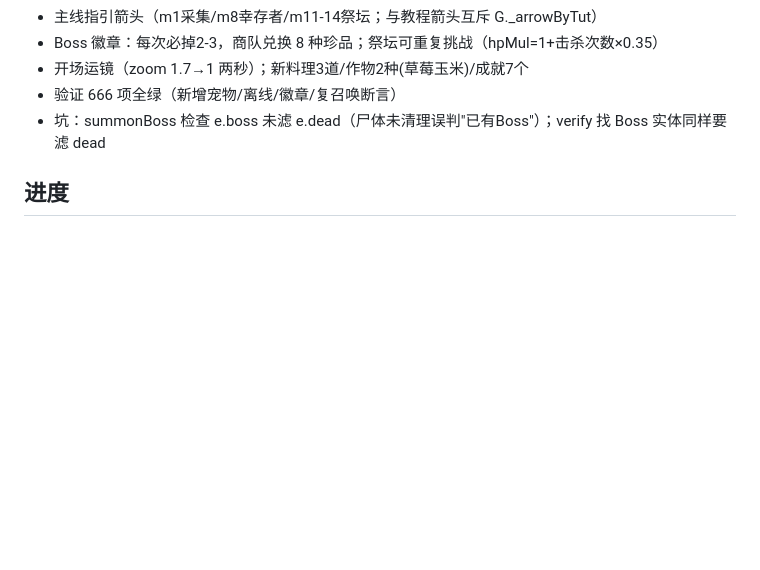
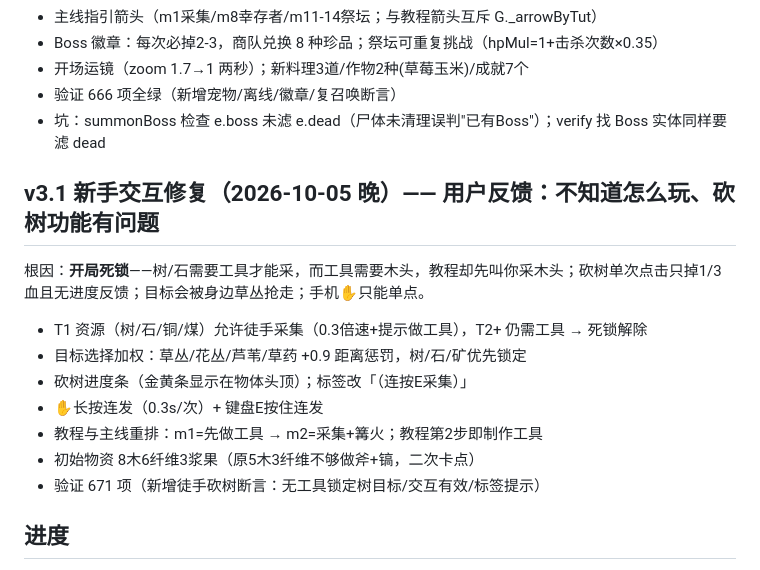
Before and after one commit to yjj0339/xinghuo-town, a Markdown page: DEVLOG.md, the part around the change. GitHub-like rendering; blank space fills up the shorter version.

Commit message:
DEVLOG v3.1

```diff
--- a/DEVLOG.md
+++ b/DEVLOG.md
@@ -58,6 +58,16 @@
 - 验证 666 项全绿（新增宠物/离线/徽章/复召唤断言）
 - 坑：summonBoss 检查 e.boss 未滤 e.dead（尸体未清理误判"已有Boss"）；verify 找 Boss 实体同样要滤 dead
 
+## v3.1 新手交互修复（2026-10-05 晚）—— 用户反馈：不知道怎么玩、砍树功能有问题
+根因：**开局死锁**——树/石需要工具才能采，而工具需要木头，教程却先叫你采木头；砍树单次点击只掉1/3血且无进度反馈；目标会被身边草丛抢走；手机✋只能单点。
+- T1 资源（树/石/铜/煤）允许徒手采集（0.3倍速+提示做工具），T2+ 仍需工具 → 死锁解除
+- 目标选择加权：草丛/花丛/芦苇/草药 +0.9 距离惩罚，树/石/矿优先锁定
+- 砍树进度条（金黄条显示在物体头顶）；标签改「（连按E采集）」
+- ✋长按连发（0.3s/次）+ 键盘E按住连发
+- 教程与主线重排：m1=先做工具 → m2=采集+篝火；教程第2步即制作工具
+- 初始物资 8木6纤维3浆果（原5木3纤维不够做斧+镐，二次卡点）
+- 验证 671 项（新增徒手砍树断言：无工具锁定树目标/交互有效/标签提示）
+
 ## 进度
 - [x] 调研 + 立项
 - [x] data.js 数据表（90+物品/75+配方/32怪物/36建筑/14主线+8支线+36成就/12技能）
```
